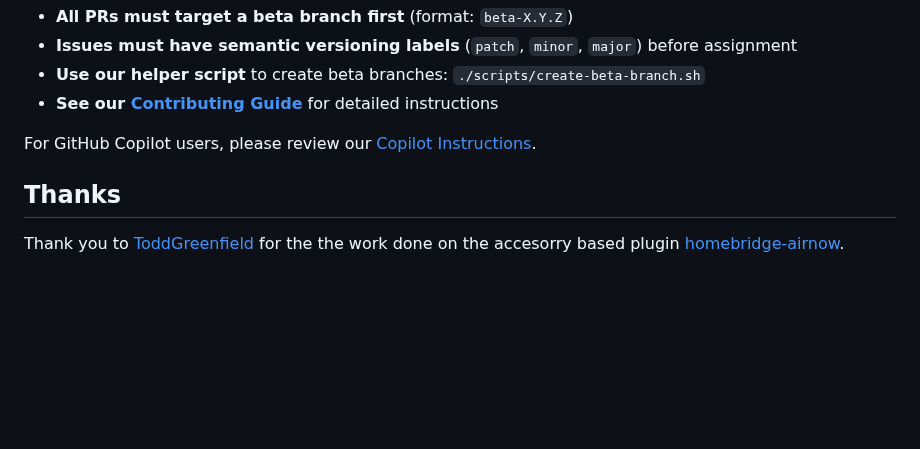
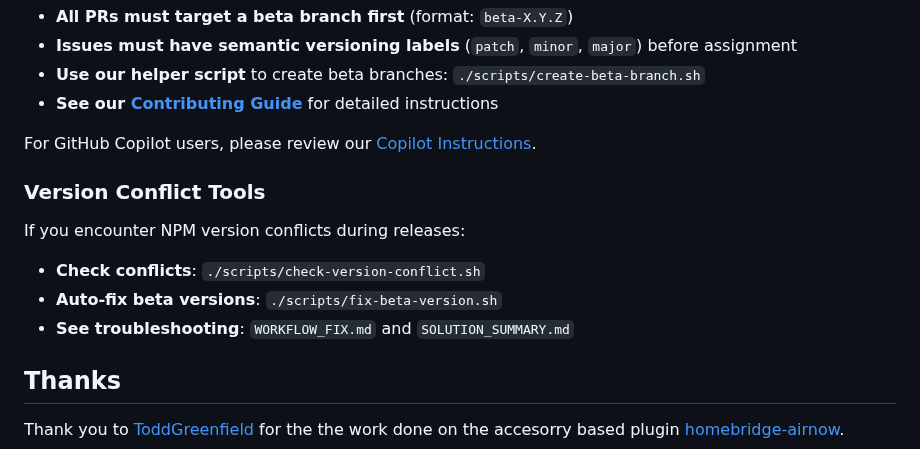
Before and after one commit to homebridge-plugins/homebridge-air, a Markdown page: README.md, the part around the change. Drawn GitHub-style; blank space fills up the shorter version.

```diff
--- a/README.md
+++ b/README.md
@@ -60,6 +60,13 @@ We welcome contributions! Please note our **beta branch strategy**:
 
 For GitHub Copilot users, please review our [Copilot Instructions](./.github/copilot-instructions.md).
 
+### Version Conflict Tools
+
+If you encounter NPM version conflicts during releases:
+- **Check conflicts**: `./scripts/check-version-conflict.sh`
+- **Auto-fix beta versions**: `./scripts/fix-beta-version.sh`
+- **See troubleshooting**: `WORKFLOW_FIX.md` and `SOLUTION_SUMMARY.md`
+
 ## Thanks
 
 Thank you to [ToddGreenfield](https://github.com/ToddGreenfield) for the the work done on the accesorry based plugin [homebridge-airnow](https://github.com/ToddGreenfield/homebridge-airnow/blob/master/README.md).
```
Also changed, not shown: SOLUTION_SUMMARY.md (added, +81 -0 lines).
